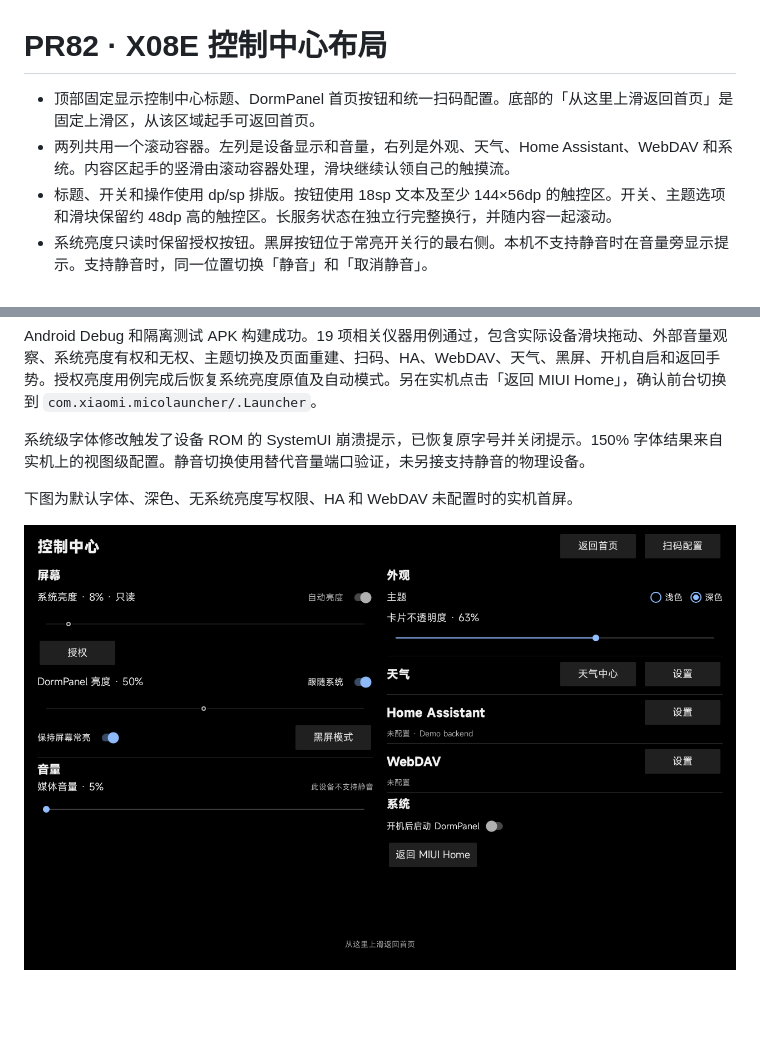
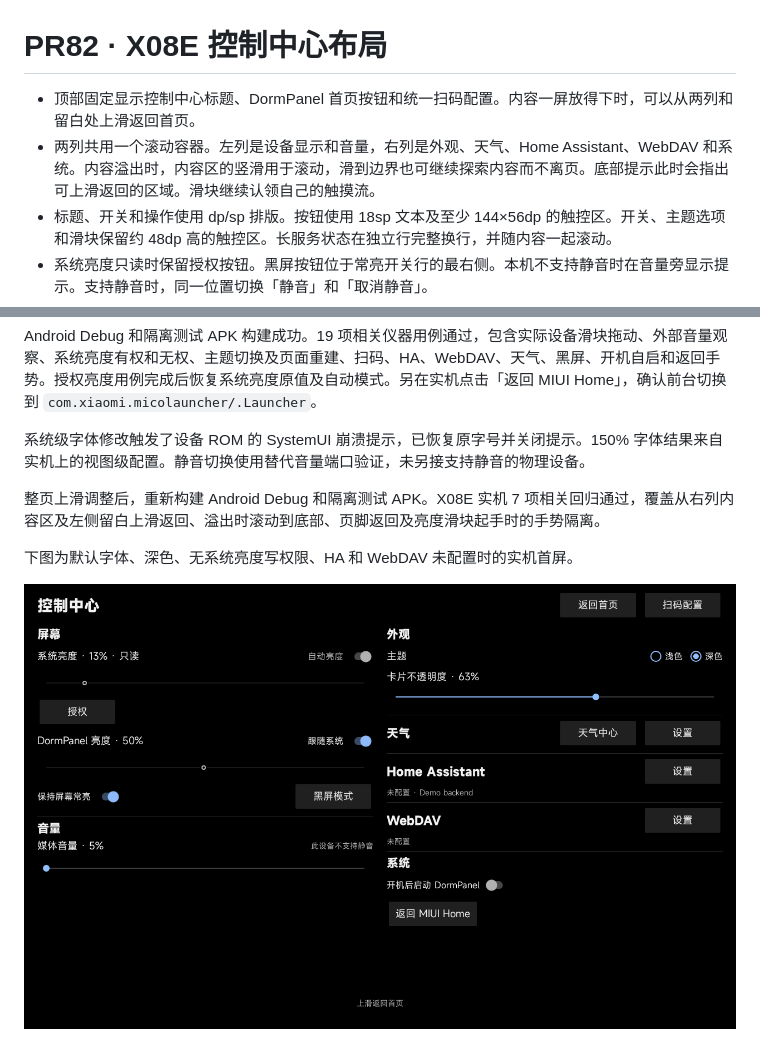
Before and after one commit to 787x/DormPanel, a Markdown page: docs/verification/pr82-control-center.md, 2 parts joined by grey strips. Rendered like a GitHub page; pictures changed too: docs/verification/pr82-x08e-control-center.png; blank space fills up the shorter version.

```diff
--- a/docs/verification/pr82-control-center.md
+++ b/docs/verification/pr82-control-center.md
@@ -1,7 +1,7 @@
 # PR82 · X08E 控制中心布局
 
-- 顶部固定显示控制中心标题、DormPanel 首页按钮和统一扫码配置。底部的「从这里上滑返回首页」是固定上滑区，从该区域起手可返回首页。
-- 两列共用一个滚动容器。左列是设备显示和音量，右列是外观、天气、Home Assistant、WebDAV 和系统。内容区起手的竖滑由滚动容器处理，滑块继续认领自己的触摸流。
+- 顶部固定显示控制中心标题、DormPanel 首页按钮和统一扫码配置。内容一屏放得下时，可以从两列和留白处上滑返回首页。
+- 两列共用一个滚动容器。左列是设备显示和音量，右列是外观、天气、Home Assistant、WebDAV 和系统。内容溢出时，内容区的竖滑用于滚动，滑到边界也可继续探索内容而不离页。底部提示此时会指出可上滑返回的区域。滑块继续认领自己的触摸流。
 - 标题、开关和操作使用 dp/sp 排版。按钮使用 18sp 文本及至少 144×56dp 的触控区。开关、主题选项和滑块保留约 48dp 高的触控区。长服务状态在独立行完整换行，并随内容一起滚动。
 - 系统亮度只读时保留授权按钮。黑屏按钮位于常亮开关行的最右侧。本机不支持静音时在音量旁显示提示。支持静音时，同一位置切换「静音」和「取消静音」。
 - HA 和 WebDAV 的设置位于各自标题右端。天气设置和天气中心共享天气标题行。WebDAV 已配置时显示服务主机名。
@@ -14,6 +14,8 @@ Android Debug 和隔离测试 APK 构建成功。19 项相关仪器用例通过
 
 系统级字体修改触发了设备 ROM 的 SystemUI 崩溃提示，已恢复原字号并关闭提示。150% 字体结果来自实机上的视图级配置。静音切换使用替代音量端口验证，未另接支持静音的物理设备。
 
+整页上滑调整后，重新构建 Android Debug 和隔离测试 APK。X08E 实机 7 项相关回归通过，覆盖从右列内容区及左侧留白上滑返回、溢出时滚动到底部、页脚返回及亮度滑块起手时的手势隔离。
+
 下图为默认字体、深色、无系统亮度写权限、HA 和 WebDAV 未配置时的实机首屏。
 
 ![X08E 控制中心实机截图](pr82-x08e-control-center.png)
```
Also changed, not shown: 5 other files.
